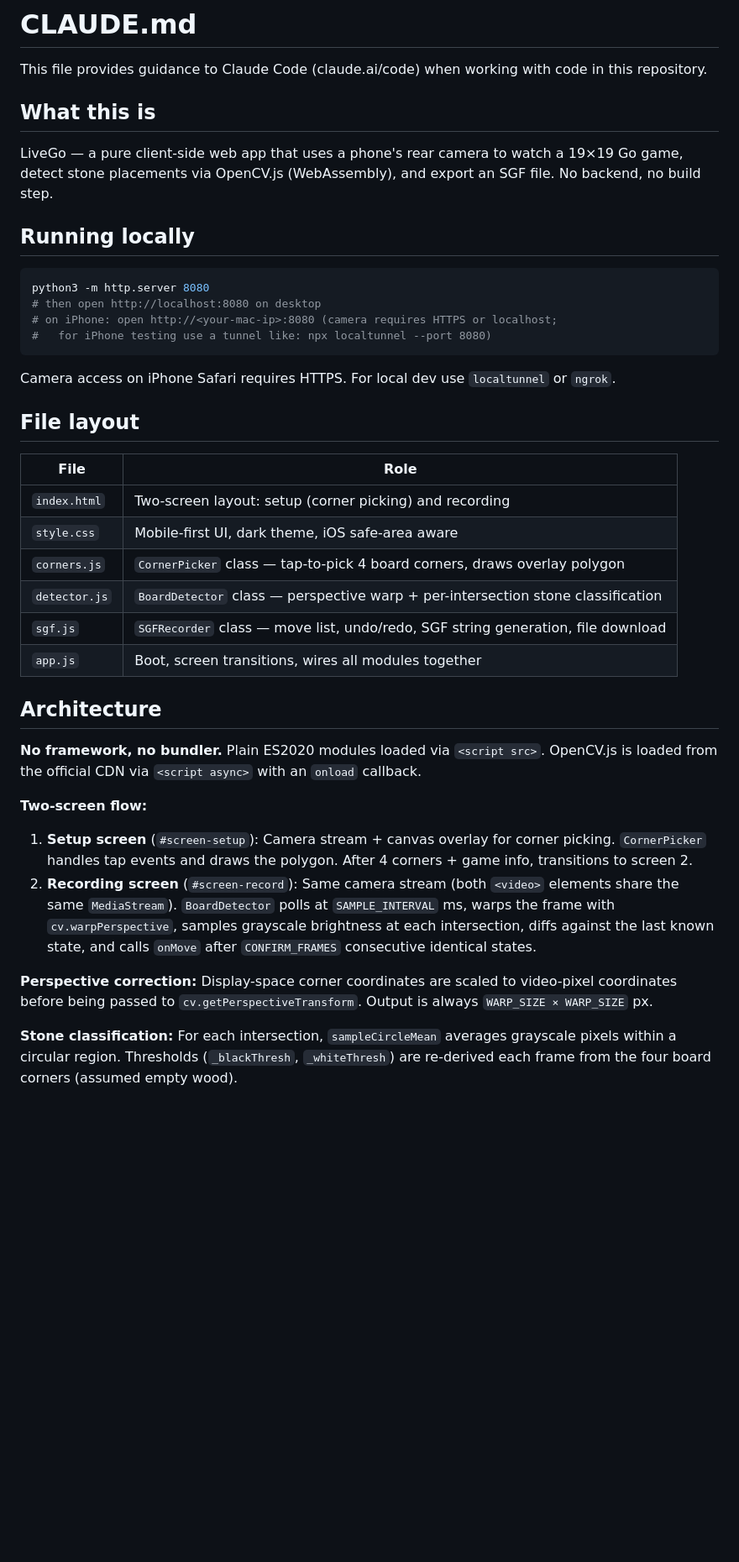
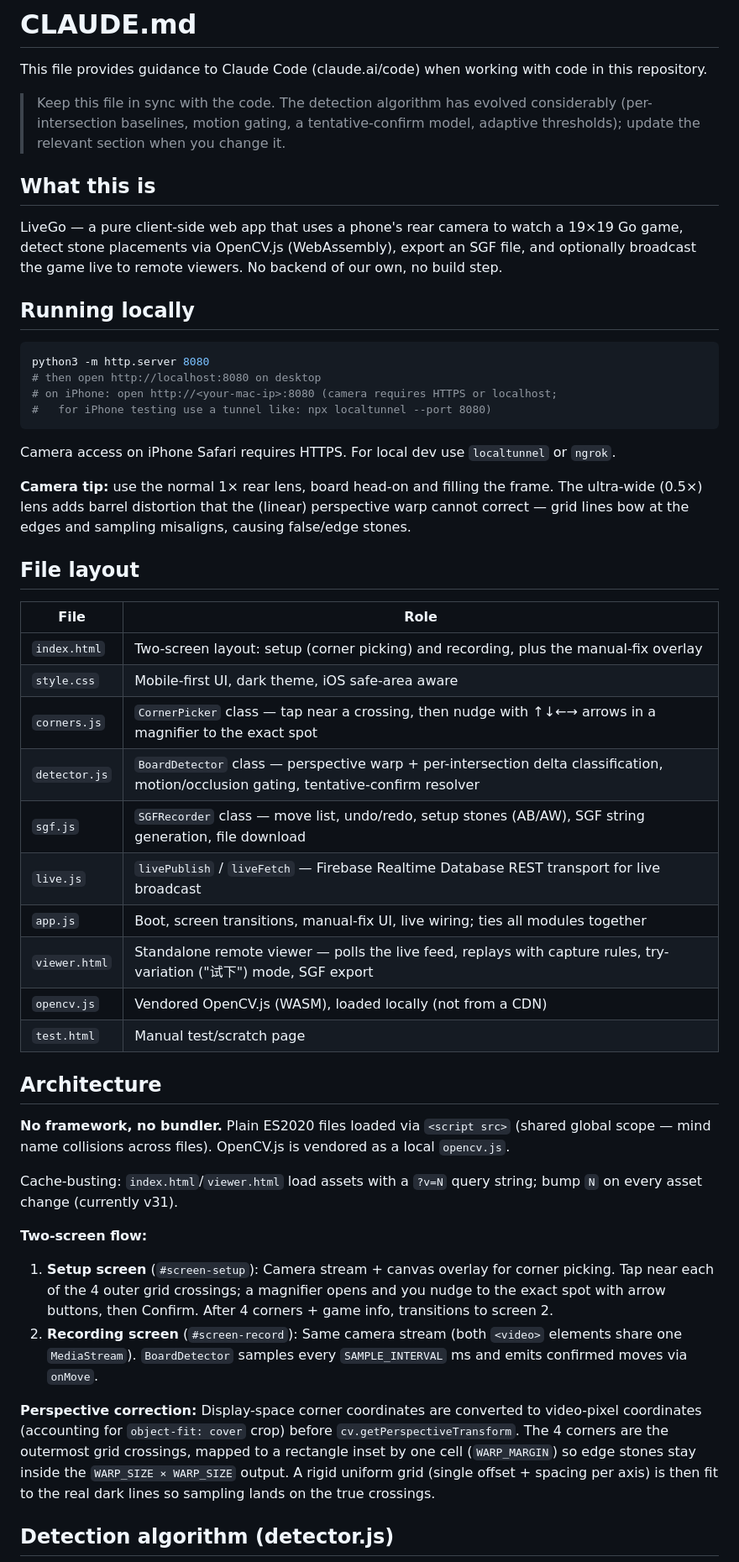
Before and after one commit to leiliu1990/livego, a Markdown page: CLAUDE.md, the part around one of its changes. Shown at 84% size. Drawn GitHub-style; blank space fills up the shorter version.

```diff
--- a/CLAUDE.md
+++ b/CLAUDE.md
@@ -2,9 +2,13 @@
 
 This file provides guidance to Claude Code (claude.ai/code) when working with code in this repository.
 
+> Keep this file in sync with the code. The detection algorithm has evolved
+> considerably (per-intersection baselines, motion gating, a tentative-confirm
+> model, adaptive thresholds); update the relevant section when you change it.
+
 ## What this is
 
-LiveGo — a pure client-side web app that uses a phone's rear camera to watch a 19×19 Go game, detect stone placements via OpenCV.js (WebAssembly), and export an SGF file. No backend, no build step.
+LiveGo — a pure client-side web app that uses a phone's rear camera to watch a 19×19 Go game, detect stone placements via OpenCV.js (WebAssembly), export an SGF file, and optionally broadcast the game live to remote viewers. No backend of our own, no build step.
 
 ## Running locally
 
@@ -17,26 +21,34 @@ python3 -m http.server 8080
 
 Camera access on iPhone Safari requires HTTPS. For local dev use `localtunnel` or `ngrok`.
 
+**Camera tip:** use the normal 1× rear lens, board head-on and filling the frame. The ultra-wide (0.5×) lens adds barrel distortion that the (linear) perspective warp cannot correct — grid lines bow at the edges and sampling misaligns, causing false/edge stones.
+
 ## File layout
 
 | File | Role |
 |---|---|
-| `index.html` | Two-screen layout: setup (corner picking) and recording |
+| `index.html` | Two-screen layout: setup (corner picking) and recording, plus the manual-fix overlay |
 | `style.css` | Mobile-first UI, dark theme, iOS safe-area aware |
-| `corners.js` | `CornerPicker` class — tap-to-pick 4 board corners, draws overlay polygon |
-| `detector.js` | `BoardDetector` class — perspective warp + per-intersection stone classification |
-| `sgf.js` | `SGFRecorder` class — move list, undo/redo, SGF string generation, file download |
-| `app.js` | Boot, screen transitions, wires all modules together |
+| `corners.js` | `CornerPicker` class — tap near a crossing, then nudge with ↑↓←→ arrows in a magnifier to the exact spot |
+| `detector.js` | `BoardDetector` class — perspective warp + per-intersection delta classification, motion/occlusion gating, tentative-confirm resolver |
+| `sgf.js` | `SGFRecorder` class — move list, undo/redo, setup stones (AB/AW), SGF string generation, file download |
+| `live.js` | `livePublish` / `liveFetch` — Firebase Realtime Database REST transport for live broadcast |
+| `app.js` | Boot, screen transitions, manual-fix UI, live wiring; ties all modules together |
+| `viewer.html` | Standalone remote viewer — polls the live feed, replays with capture rules, try-variation ("试下") mode, SGF export |
+| `opencv.js` | Vendored OpenCV.js (WASM), loaded locally (not from a CDN) |
+| `test.html` | Manual test/scratch page |
 
 ## Architecture
 
-**No framework, no bundler.** Plain ES2020 modules loaded via `<script src>`. OpenCV.js is loaded from the official CDN via `<script async>` with an `onload` callback.
+**No framework, no bundler.** Plain ES2020 files loaded via `<script src>` (shared global scope — mind name collisions across files). OpenCV.js is vendored as a local `opencv.js`.
+
+Cache-busting: `index.html`/`viewer.html` load assets with a `?v=N` query string; bump `N` on every asset change (currently v31).
 
 **Two-screen flow:**
-1. **Setup screen** (`#screen-setup`): Camera stream + canvas overlay for corner picking. `CornerPicker` handles tap events and draws the polygon. After 4 corners + game info, transitions to screen 2.
-2. **Recording screen** (`#screen-record`): Same camera stream (both `<video>` elements share the same `MediaStream`). `BoardDetector` polls at `SAMPLE_INTERVAL` ms, warps the frame with `cv.warpPerspective`, samples grayscale brightness at each intersection, diffs against the last known state, and calls `onMove` after `CONFIRM_FRAMES` consecutive identical states.
+1. **Setup screen** (`#screen-setup`): Camera stream + canvas overlay for corner picking. Tap near each of the 4 outer grid crossings; a magnifier opens and you nudge to the exact spot with arrow buttons, then Confirm. After 4 corners + game info, transitions to screen 2.
+2. **Recording screen** (`#screen-record`): Same camera stream (both `<video>` elements share one `MediaStream`). `BoardDetector` samples every `SAMPLE_INTERVAL` ms and emits confirmed moves via `onMove`.
 
-**Perspective correction:** Display-space corner coordinates are scaled to video-pixel coordinates before being passed to `cv.getPerspectiveTransform`. Output is always `WARP_SIZE × WARP_SIZE` px.
+**Perspective correction:** Display-space corner coordinates are converted to video-pixel coordinates (accounting for `object-fit: cover` crop) before `cv.getPerspectiveTransform`. The 4 corners are the outermost grid crossings, mapped to a rectangle inset by one cell (`WARP_MARGIN`) so edge stones stay inside the `WARP_SIZE × WARP_SIZE` output. A rigid uniform grid (single offset + spacing per axis) is then fit to the real dark lines so sampling lands on the true crossings.
 
-**Stone classification:** For each intersection, `sampleCircleMean` averages grayscale pixels within a circular region. Thresholds (`_blackThresh`, `_whiteThresh`) are re-derived each frame from the four board corners (assumed empty wood).
+## Detection algorithm (detector.js)
 
```
Also changed, not shown: other parts of CLAUDE.md (+26 -6 lines).
